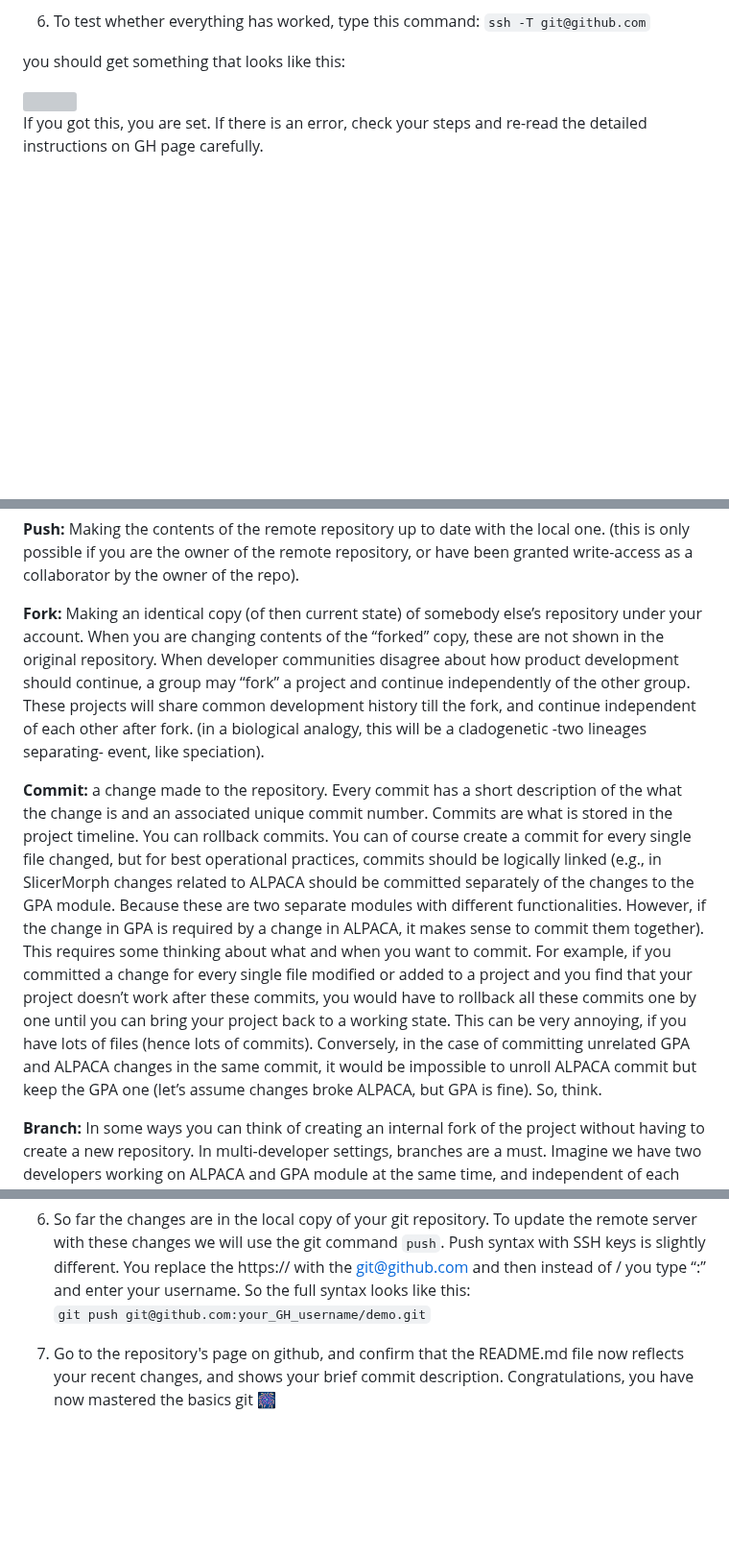
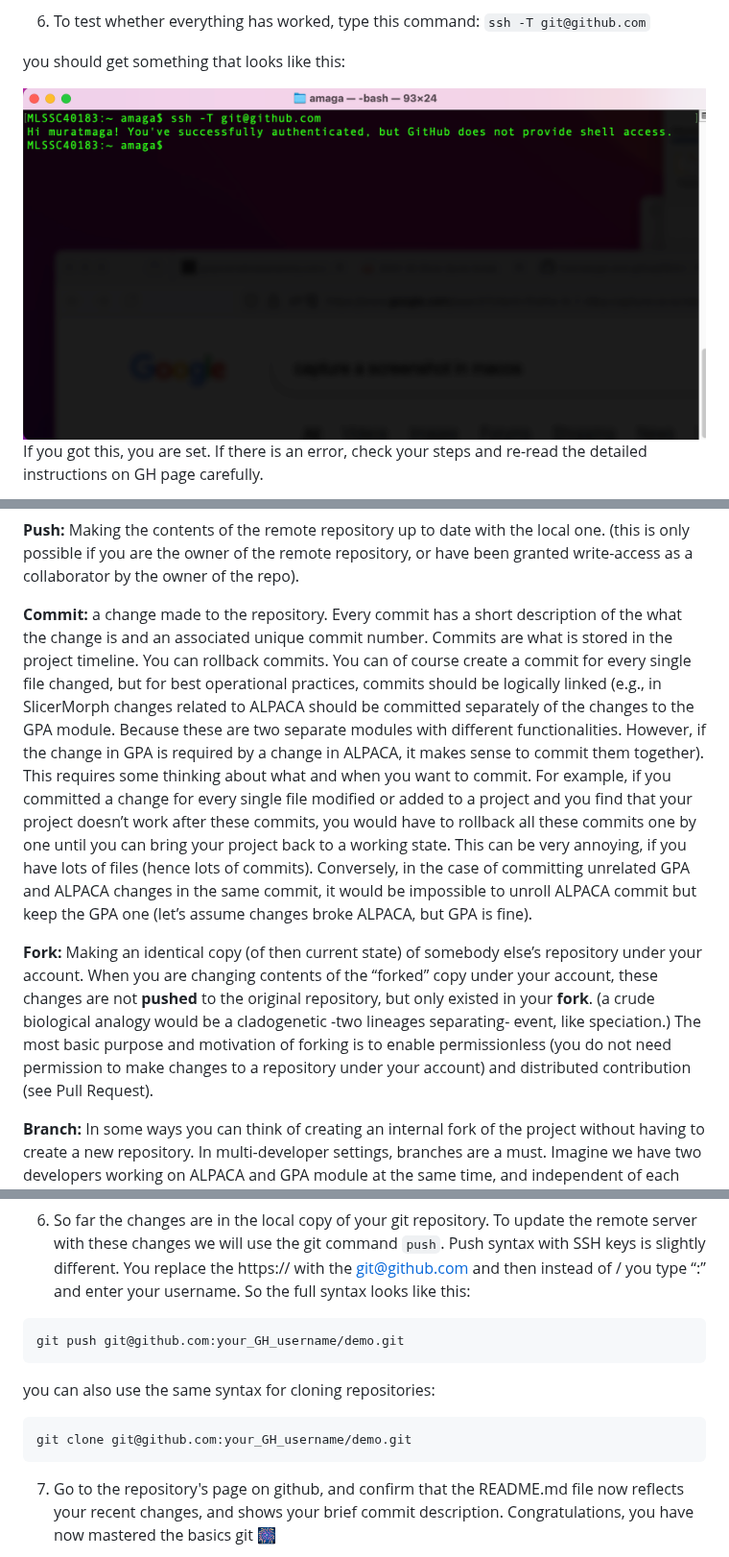
Before and after one commit to SlicerMorph/Tutorials, a Markdown page: git-and-github/README.md, 3 parts joined by grey strips. Shown at 96% size. Rendered like a GitHub page; pictures changed too: git-and-github/gh1.png (added); blank space fills up the shorter version; grey boxes are pictures that could not be loaded.

Commit message:
missing image and clarifications

`````diff
--- a/git-and-github/README.md
+++ b/git-and-github/README.md
@@ -33,7 +33,7 @@ eval `ssh-agent -s`
 
 you should get something that looks like this:
 
-<img src="gh1.png">
+<img src="./gh1.png">
 
 If you got this, you are set. If there is an error, check your steps and re-read the detailed instructions on GH page carefully.
 
@@ -55,9 +55,9 @@ Git is a distributed (and decentralized) version tracking software. Meaning you
 
 **Push:** Making the contents of the remote repository up to date with the local one. (this is only possible if you are the owner of the remote repository, or have been granted write-access as a collaborator by the owner of the repo).
 
-**Fork:** Making an identical copy (of then current state) of somebody else’s repository under your account. When you are changing contents of the “forked” copy, these are not shown in the original repository. When developer communities disagree about how product development should continue, a group may “fork” a project and continue independently of the other group. These projects will share common development history till the fork, and continue independent of each other after fork. (in a biological analogy, this will be a cladogenetic -two lineages separating- event, like speciation).
+**Commit:** a change made to the repository. Every commit has a short description of the what the change is and an associated unique commit number. Commits are what is stored in the project timeline. You can rollback commits. You can of course create a commit for every single file changed, but for best operational practices, commits should be logically linked (e.g., in SlicerMorph changes related to ALPACA should be committed separately of the changes to the GPA module. Because these are two separate modules with different functionalities. However, if the change in GPA is required by a change in ALPACA, it makes sense to commit them together). This requires some thinking about what and when you want to commit. For example, if you committed a change for every single file modified or added to a project and you find that your project doesn’t work after these commits, you would have to rollback all these commits one by one until you can bring your project back to a working state. This can be very annoying, if you have lots of files (hence lots of commits). Conversely, in the case of committing unrelated GPA and ALPACA changes in the same commit, it would be impossible to unroll ALPACA commit but keep the GPA one (let’s assume changes broke ALPACA, but GPA is fine).
 
-**Commit:** a change made to the repository. Every commit has a short description of the what the change is and an associated unique commit number. Commits are what is stored in the project timeline. You can rollback commits. You can of course create a commit for every single file changed, but for best operational practices, commits should be logically linked (e.g., in SlicerMorph changes related to ALPACA should be committed separately of the changes to the GPA module. Because these are two separate modules with different functionalities. However, if the change in GPA is required by a change in ALPACA, it makes sense to commit them together). This requires some thinking about what and when you want to commit. For example, if you committed a change for every single file modified or added to a project and you find that your project doesn’t work after these commits, you would have to rollback all these commits one by one until you can bring your project back to a working state. This can be very annoying, if you have lots of files (hence lots of commits). Conversely, in the case of committing unrelated GPA and ALPACA changes in the same commit, it would be impossible to unroll ALPACA commit but keep the GPA one (let’s assume changes broke ALPACA, but GPA is fine). So, think.
+**Fork:** Making an identical copy (of then current state) of somebody else’s repository under your account. When you are changing contents of the “forked” copy under your account, these changes are not **pushed** to the original repository, but only existed in your **fork**. (a crude biological analogy would be a cladogenetic -two lineages separating- event, like speciation.)  The most basic purpose and motivation of forking is to enable permissionless (you do not need permission to make changes to a repository under your account) and distributed contribution (see Pull Request).
 
 **Branch:**  In some ways you can think of creating an internal fork of the project without having to create a new repository. In multi-developer settings, branches are a must. Imagine we have two developers working on ALPACA and GPA module at the same time, and independent of each other. They start with the same code base at the same time. To avoid potential conflicts, both of them will create separate branches and continue their development and commit these changes independently of each other. Even, in a single developer situation, you want to use branches when you are ready to experiment on the code, but do not want to mess up the existing working code base. You create new branch, make your changes in there, and if they work you can merge that branch with the MAIN branch. Or discard it.
 
@@ -103,9 +103,15 @@ However this will indiscriminately add all the files that have modified and crea
 
 
 6. So far the changes are in the local copy of your git repository. To update the remote server with these changes we will use the git command `push`. Push syntax with SSH keys is slightly different. You replace the https:// with the git@github.com and then instead of / you type “:” and enter your username. So the full syntax looks like this:
-`
+```
 git push git@github.com:your_GH_username/demo.git
-`
+````
+
+you can also use the same syntax for cloning repositories:
+```
+git clone git@github.com:your_GH_username/demo.git
+```
+
 
 7. Go to the repository's page on github, and confirm that the README.md file now reflects your recent changes, and shows your brief commit description.
 Congratulations, you have now mastered the basics git :fireworks:
`````
Also changed, not shown: other parts of git-and-github/README.md (+3 -1 lines).
